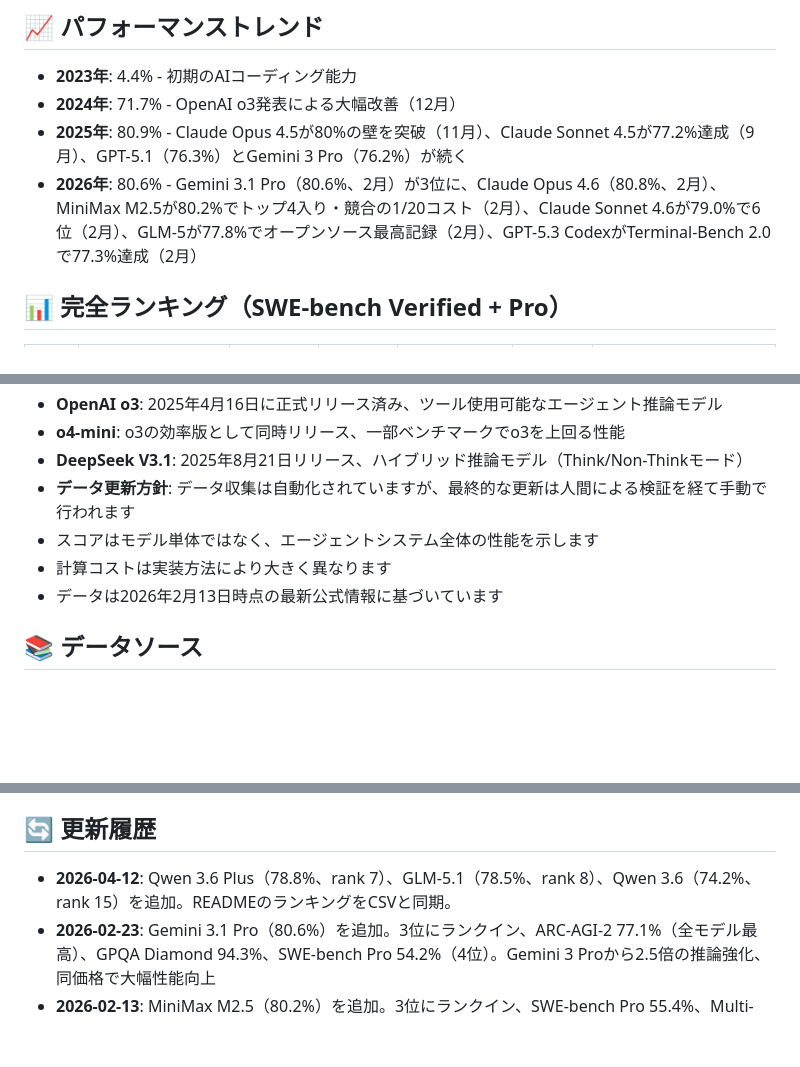
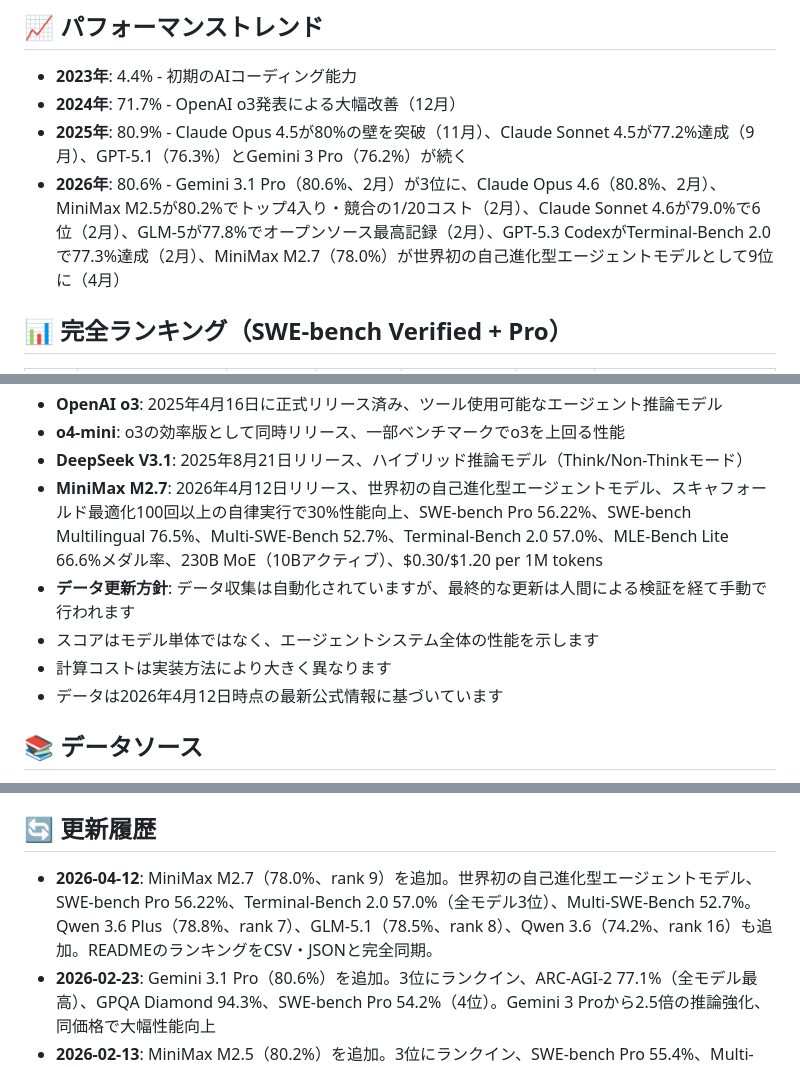
Before and after one commit to dendron542/SWE_benchmarks_info, a Markdown page: README.md, 3 parts joined by grey strips. Drawn GitHub-style; blank space fills up the shorter version.

```diff
--- a/README.md
+++ b/README.md
@@ -230,7 +243,7 @@ python swe_rank_viewer.py --format json
 - **2023年**: 4.4% - 初期のAIコーディング能力
 - **2024年**: 71.7% - OpenAI o3発表による大幅改善（12月）
 - **2025年**: 80.9% - Claude Opus 4.5が80%の壁を突破（11月）、Claude Sonnet 4.5が77.2%達成（9月）、GPT-5.1（76.3%）とGemini 3 Pro（76.2%）が続く
-- **2026年**: 80.6% - Gemini 3.1 Pro（80.6%、2月）が3位に、Claude Opus 4.6（80.8%、2月）、MiniMax M2.5が80.2%でトップ4入り・競合の1/20コスト（2月）、Claude Sonnet 4.6が79.0%で6位（2月）、GLM-5が77.8%でオープンソース最高記録（2月）、GPT-5.3 CodexがTerminal-Bench 2.0で77.3%達成（2月）
+- **2026年**: 80.6% - Gemini 3.1 Pro（80.6%、2月）が3位に、Claude Opus 4.6（80.8%、2月）、MiniMax M2.5が80.2%でトップ4入り・競合の1/20コスト（2月）、Claude Sonnet 4.6が79.0%で6位（2月）、GLM-5が77.8%でオープンソース最高記録（2月）、GPT-5.3 CodexがTerminal-Bench 2.0で77.3%達成（2月）、MiniMax M2.7（78.0%）が世界初の自己進化型エージェントモデルとして9位に（4月）
 
 ## 📊 完全ランキング（SWE-bench Verified + Pro）
 
@@ -416,10 +431,11 @@ python swe_rank_viewer.py --format json
 - **OpenAI o3**: 2025年4月16日に正式リリース済み、ツール使用可能なエージェント推論モデル
 - **o4-mini**: o3の効率版として同時リリース、一部ベンチマークでo3を上回る性能
 - **DeepSeek V3.1**: 2025年8月21日リリース、ハイブリッド推論モデル（Think/Non-Thinkモード）
+- **MiniMax M2.7**: 2026年4月12日リリース、世界初の自己進化型エージェントモデル、スキャフォールド最適化100回以上の自律実行で30%性能向上、SWE-bench Pro 56.22%、SWE-bench Multilingual 76.5%、Multi-SWE-Bench 52.7%、Terminal-Bench 2.0 57.0%、MLE-Bench Lite 66.6%メダル率、230B MoE（10Bアクティブ）、$0.30/$1.20 per 1M tokens
 - **データ更新方針**: データ収集は自動化されていますが、最終的な更新は人間による検証を経て手動で行われます
 - スコアはモデル単体ではなく、エージェントシステム全体の性能を示します
 - 計算コストは実装方法により大きく異なります
-- データは2026年2月13日時点の最新公式情報に基づいています
+- データは2026年4月12日時点の最新公式情報に基づいています
 
 ## 📚 データソース
 
@@ -454,7 +470,7 @@ python swe_rank_viewer.py --format json
 
 ## 🔄 更新履歴
 
-- **2026-04-12**: Qwen 3.6 Plus（78.8%、rank 7）、GLM-5.1（78.5%、rank 8）、Qwen 3.6（74.2%、rank 15）を追加。READMEのランキングをCSVと同期。
+- **2026-04-12**: MiniMax M2.7（78.0%、rank 9）を追加。世界初の自己進化型エージェントモデル、SWE-bench Pro 56.22%、Terminal-Bench 2.0 57.0%（全モデル3位）、Multi-SWE-Bench 52.7%。Qwen 3.6 Plus（78.8%、rank 7）、GLM-5.1（78.5%、rank 8）、Qwen 3.6（74.2%、rank 16）も追加。READMEのランキングをCSV・JSONと完全同期。
 - **2026-02-23**: Gemini 3.1 Pro（80.6%）を追加。3位にランクイン、ARC-AGI-2 77.1%（全モデル最高）、GPQA Diamond 94.3%、SWE-bench Pro 54.2%（4位）。Gemini 3 Proから2.5倍の推論強化、同価格で大幅性能向上
 - **2026-02-13**: MiniMax M2.5（80.2%）を追加。3位にランクイン、SWE-bench Pro 55.4%、Multi-SWE-Bench 51.3%（SOTA）。230B MoE（10Bアクティブ）、Lightning/Standardの2バリアント、競合の1/10〜1/20のコスト
 - **2026-02-12**: GLM-5（77.8%）、Claude Opus 4.6（80.8%）、GPT-5.3 Codex（SWE-bench Pro 56.8%）を追加。GLM-5は4位にランクイン、オープンソース最強モデル。Claude Opus 4.6はARC-AGI-2で68.8%達成。GPT-5.3 CodexはTerminal-Bench 2.0で77.3%の全モデル最高スコアを達成
```
Also changed, not shown: other parts of README.md (+67 -52 lines).
